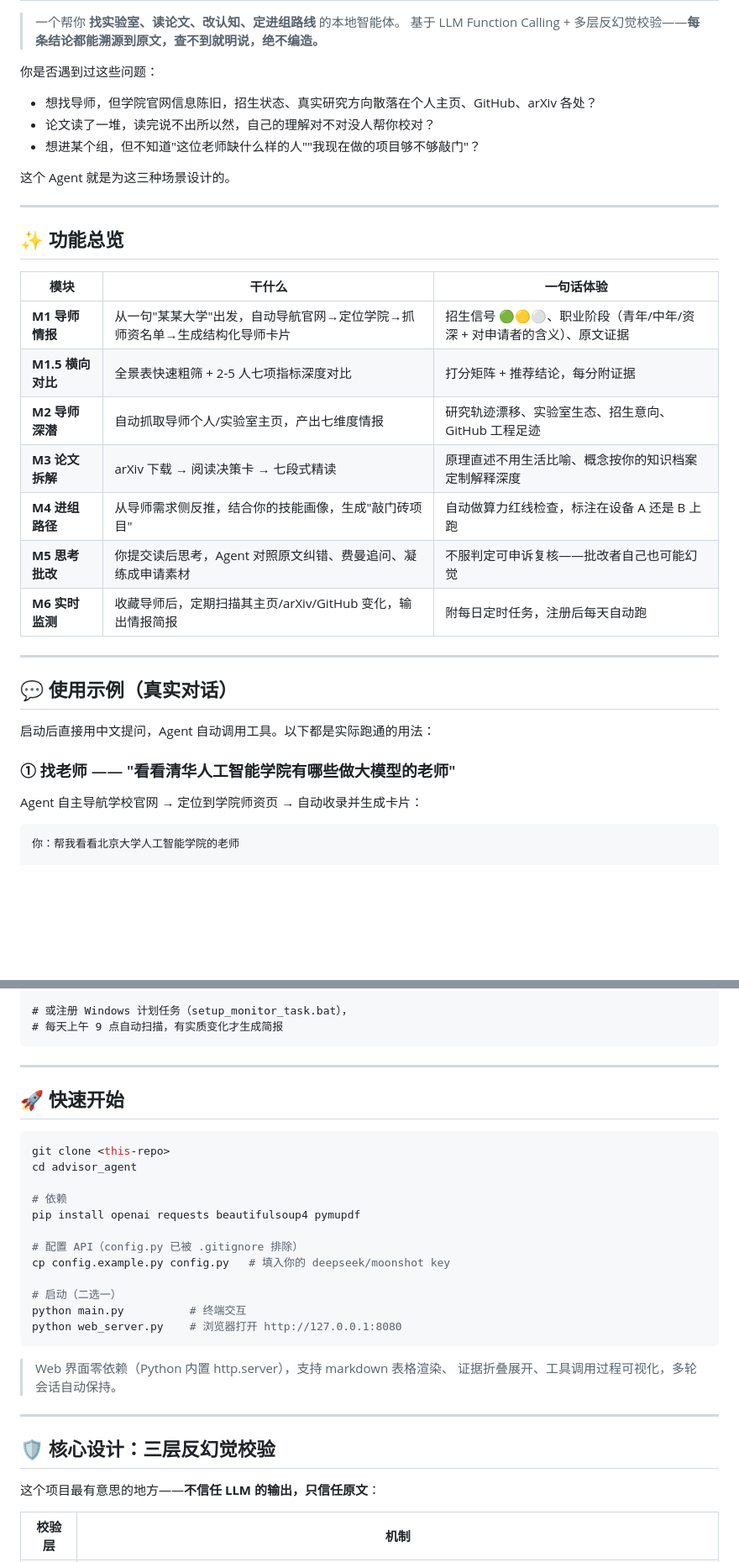
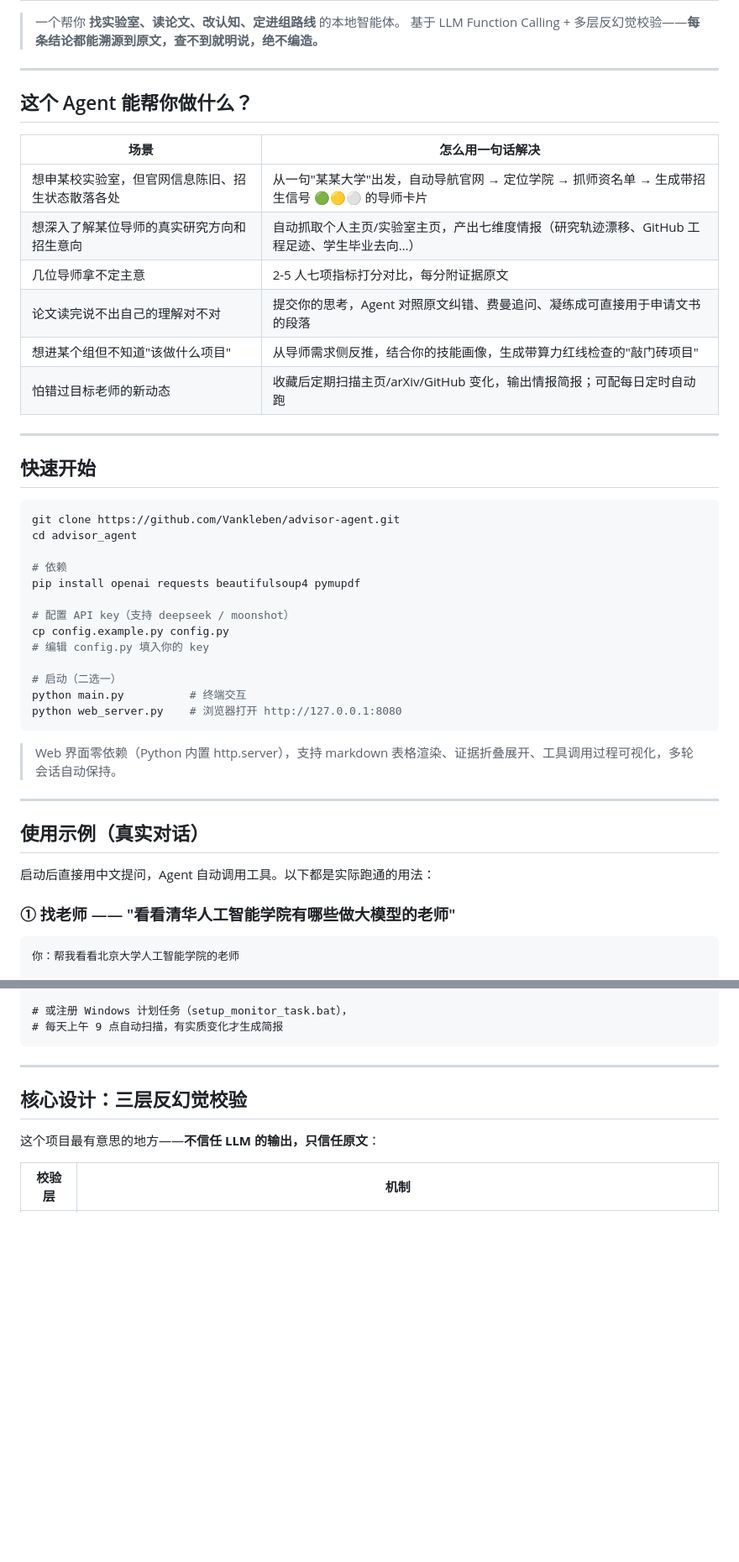
Before and after one commit to Vankleben/advisor-agent, a Markdown page: README.md, 2 parts joined by grey strips. Shown at 84% size. Rendered like a GitHub page; blank space fills up the shorter version.

Commit message:
README 重写为用户视角：删掉开发规范/内核，保留功能/示例/反幻觉说明/Roadmap

````diff
--- a/README.md
+++ b/README.md
@@ -7,37 +7,48 @@
 > 一个帮你 **找实验室、读论文、改认知、定进组路线** 的本地智能体。
 > 基于 LLM Function Calling + 多层反幻觉校验——**每条结论都能溯源到原文，查不到就明说，绝不编造。**
 
-你是否遇到过这些问题：
+---
 
-- 想找导师，但学院官网信息陈旧，招生状态、真实研究方向散落在个人主页、GitHub、arXiv 各处？
-- 论文读了一堆，读完说不出所以然，自己的理解对不对没人帮你校对？
-- 想进某个组，但不知道"这位老师缺什么样的人""我现在做的项目够不够敲门"？
+## 这个 Agent 能帮你做什么？
 
-这个 Agent 就是为这三种场景设计的。
+| 场景 | 怎么用一句话解决 |
+|---|---|
+| 想申某校实验室，但官网信息陈旧、招生状态散落各处 | 从一句"某某大学"出发，自动导航官网 → 定位学院 → 抓师资名单 → 生成带招生信号 🟢🟡⚪ 的导师卡片 |
+| 想深入了解某位导师的真实研究方向和招生意向 | 自动抓取个人主页/实验室主页，产出七维度情报（研究轨迹漂移、GitHub 工程足迹、学生毕业去向…） |
+| 几位导师拿不定主意 | 2-5 人七项指标打分对比，每分附证据原文 |
+| 论文读完说不出自己的理解对不对 | 提交你的思考，Agent 对照原文纠错、费曼追问、凝练成可直接用于申请文书的段落 |
+| 想进某个组但不知道"该做什么项目" | 从导师需求侧反推，结合你的技能画像，生成带算力红线检查的"敲门砖项目" |
+| 怕错过目标老师的新动态 | 收藏后定期扫描主页/arXiv/GitHub 变化，输出情报简报；可配每日定时自动跑 |
 
 ---
 
-## ✨ 功能总览
+## 快速开始
 
-| 模块 | 干什么 | 一句话体验 |
-|---|---|---|
-| **M1 导师情报** | 从一句"某某大学"出发，自动导航官网→定位学院→抓师资名单→生成结构化导师卡片 | 招生信号 🟢🟡⚪、职业阶段（青年/中年/资深 + 对申请者的含义）、原文证据 |
-| **M1.5 横向对比** | 全景表快速粗筛 + 2-5 人七项指标深度对比 | 打分矩阵 + 推荐结论，每分附证据 |
-| **M2 导师深潜** | 自动抓取导师个人/实验室主页，产出七维度情报 | 研究轨迹漂移、实验室生态、招生意向、GitHub 工程足迹 |
-| **M3 论文拆解** | arXiv 下载 → 阅读决策卡 → 七段式精读 | 原理直述不用生活比喻、概念按你的知识档案定制解释深度 |
-| **M4 进组路径** | 从导师需求侧反推，结合你的技能画像，生成"敲门砖项目" | 自动做算力红线检查，标注在设备 A 还是 B 上跑 |
-| **M5 思考批改** | 你提交读后思考，Agent 对照原文纠错、费曼追问、凝练成申请素材 | 不服判定可申诉复核——批改者自己也可能幻觉 |
-| **M6 实时监测** | 收藏导师后，定期扫描其主页/arXiv/GitHub 变化，输出情报简报 | 附每日定时任务，注册后每天自动跑 |
+```bash
+git clone https://github.com/Vankleben/advisor-agent.git
+cd advisor_agent
+
+# 依赖
+pip install openai requests beautifulsoup4 pymupdf
+
+# 配置 API key（支持 deepseek / moonshot）
+cp config.example.py config.py
+# 编辑 config.py 填入你的 key
+
+# 启动（二选一）
+python main.py          # 终端交互
+python web_server.py    # 浏览器打开 http://127.0.0.1:8080
+```
+
+> Web 界面零依赖（Python 内置 http.server），支持 markdown 表格渲染、证据折叠展开、工具调用过程可视化，多轮会话自动保持。
 
 ---
 
-## 💬 使用示例（真实对话）
+## 使用示例（真实对话）
 
 启动后直接用中文提问，Agent 自动调用工具。以下都是实际跑通的用法：
 
 ### ① 找老师 —— "看看清华人工智能学院有哪些做大模型的老师"
-
-Agent 自主导航学校官网 → 定位到学院师资页 → 自动收录并生成卡片：
 
 ```
 你：帮我看看北京大学人工智能学院的老师
@@ -168,29 +176,7 @@ Agent：
 
 ---
 
-## 🚀 快速开始
-
-```bash
-git clone <this-repo>
-cd advisor_agent
-
-# 依赖
-pip install openai requests beautifulsoup4 pymupdf
-
-# 配置 API（config.py 已被 .gitignore 排除）
-cp config.example.py config.py   # 填入你的 deepseek/moonshot key
-
-# 启动（二选一）
-python main.py          # 终端交互
-python web_server.py    # 浏览器打开 http://127.0.0.1:8080
-```
-
-> Web 界面零依赖（Python 内置 http.server），支持 markdown 表格渲染、
-> 证据折叠展开、工具调用过程可视化，多轮会话自动保持。
-
----
-
-## 🛡️ 核心设计：三层反幻觉校验
+## 核心设计：三层反幻觉校验
 
 这个项目最有意思的地方——**不信任 LLM 的输出，只信任原文**：
 
````
Also changed, not shown: other parts of README.md (+4 -13 lines).
